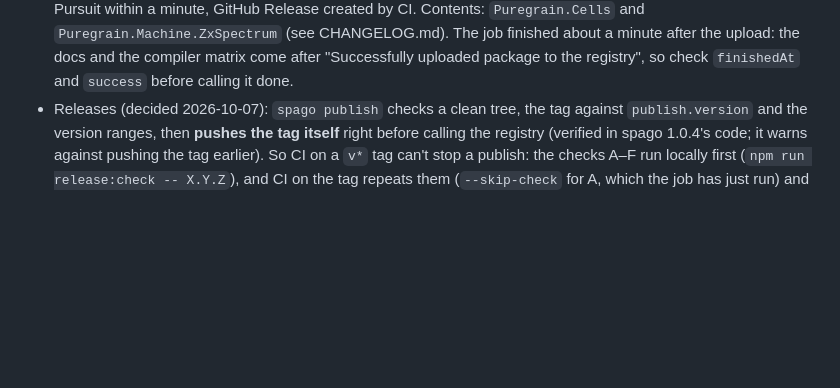
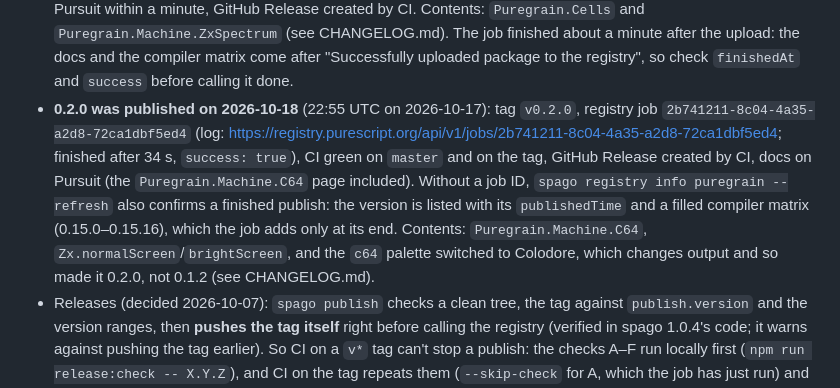
Before and after one commit to roman-mkh/puregrain, a Markdown page: CLAUDE.md, the part around the change. GitHub-like rendering; blank space fills up the shorter version.

Commit message:
Record the 0.2.0 release

```diff
--- a/CLAUDE.md
+++ b/CLAUDE.md
@@ -763,6 +763,18 @@ sync writer, which silently wrote every "grayscale" image as RGBA.
   The job finished about a minute after the upload: the docs and the
   compiler matrix come after "Successfully uploaded package to the
   registry", so check `finishedAt` and `success` before calling it done.
+- **0.2.0 was published on 2026-10-18** (22:55 UTC on 2026-10-17): tag
+  `v0.2.0`, registry job `2b741211-8c04-4a35-a2d8-72ca1dbf5ed4` (log:
+  https://registry.purescript.org/api/v1/jobs/2b741211-8c04-4a35-a2d8-72ca1dbf5ed4;
+  finished after 34 s, `success: true`), CI green on `master` and on the
+  tag, GitHub Release created by CI, docs on Pursuit (the
+  `Puregrain.Machine.C64` page included). Without a job ID, `spago
+  registry info puregrain --refresh` also confirms a finished publish:
+  the version is listed with its `publishedTime` and a filled compiler
+  matrix (0.15.0–0.15.16), which the job adds only at its end. Contents: `Puregrain.Machine.C64`,
+  `Zx.normalScreen`/`brightScreen`, and the `c64` palette switched to
+  Colodore, which changes output and so made it 0.2.0, not 0.1.2 (see
+  CHANGELOG.md).
 - Releases (decided 2026-10-07): `spago publish` checks a clean tree,
   the tag against `publish.version` and the version ranges, then
   **pushes the tag itself** right before calling the registry (verified
```
